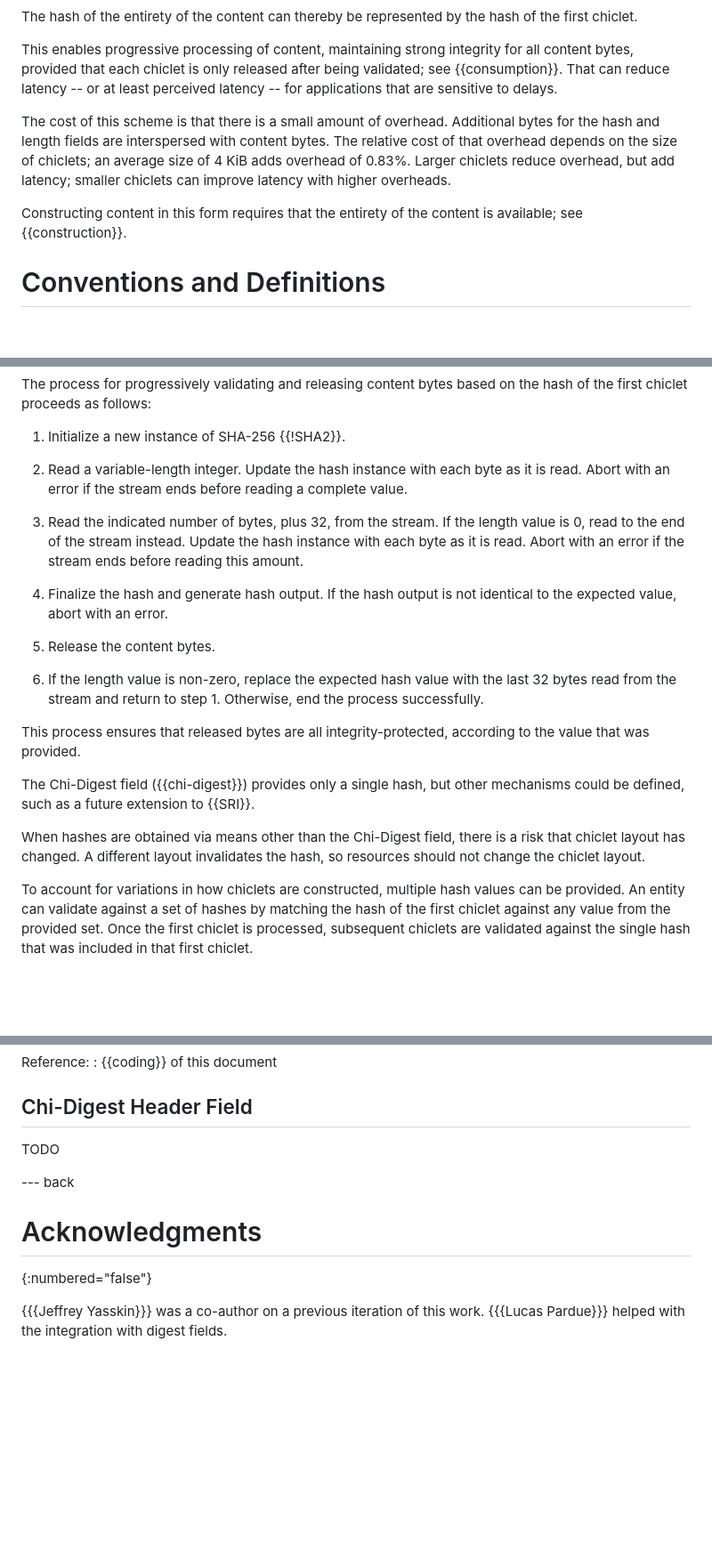
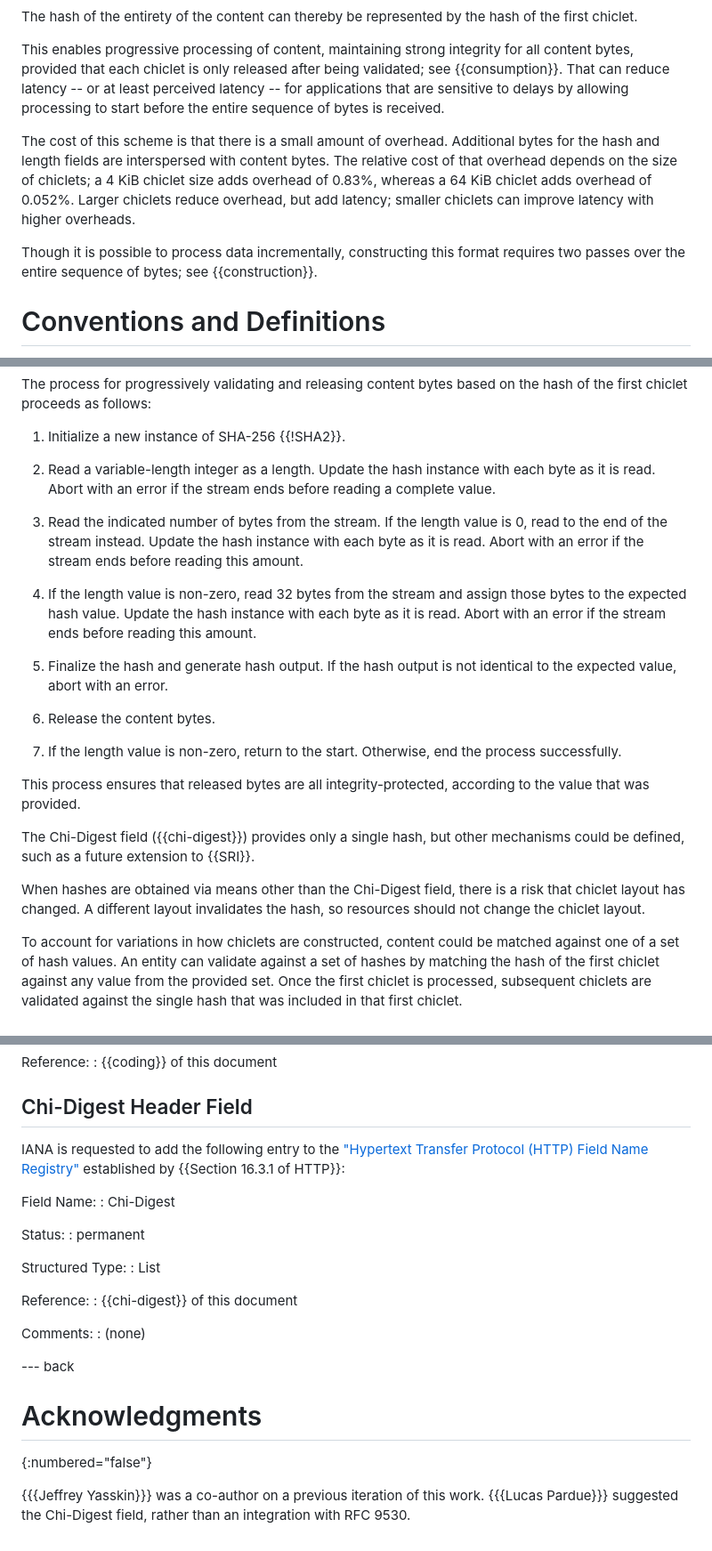
Before and after one commit to martinthomson/chic, a Markdown page: draft-thomson-httpbis-chic.md, 3 parts joined by grey strips. Shown at 89% size. Drawn GitHub-style; blank space fills up the shorter version.

Commit message:
Handle review feedback

```diff
--- a/draft-thomson-httpbis-chic.md
+++ b/draft-thomson-httpbis-chic.md
@@ -91,18 +91,22 @@ maintaining strong integrity for all content bytes,
 provided that each chiclet is only released after being validated;
 see {{consumption}}.
 That can reduce latency -- or at least perceived latency --
-for applications that are sensitive to delays.
+for applications that are sensitive to delays
+by allowing processing to start
+before the entire sequence of bytes is received.
 
 The cost of this scheme is that there is a small amount of overhead.
 Additional bytes for the hash and length fields
 are interspersed with content bytes.
 The relative cost of that overhead depends on the size of chiclets;
-an average size of 4 KiB adds overhead of 0.83%.
+a 4 KiB chiclet size adds overhead of 0.83%,
+whereas a 64 KiB chiclet adds overhead of 0.052%.
 Larger chiclets reduce overhead, but add latency;
 smaller chiclets can improve latency with higher overheads.
 
-Constructing content in this form
-requires that the entirety of the content is available;
+Though it is possible to process data incrementally,
+constructing this format
+requires two passes over the entire sequence of bytes;
 see {{construction}}.
 
 
@@ -201,12 +205,18 @@ proceeds as follows:
 
 1. Initialize a new instance of SHA-256 {{!SHA2}}.
 
-1. Read a variable-length integer.
+1. Read a variable-length integer as a length.
    Update the hash instance with each byte as it is read.
    Abort with an error if the stream ends before reading a complete value.
 
-1. Read the indicated number of bytes, plus 32, from the stream.
+1. Read the indicated number of bytes from the stream.
    If the length value is 0, read to the end of the stream instead.
+   Update the hash instance with each byte as it is read.
+   Abort with an error if the stream ends before reading this amount.
+
+1. If the length value is non-zero,
+   read 32 bytes from the stream
+   and assign those bytes to the expected hash value.
    Update the hash instance with each byte as it is read.
    Abort with an error if the stream ends before reading this amount.
 
@@ -216,10 +226,7 @@ proceeds as follows:
 
 1. Release the content bytes.
 
-1. If the length value is non-zero,
-   replace the expected hash value
-   with the last 32 bytes read from the stream
-   and return to step 1.
+1. If the length value is non-zero, return to the start.
    Otherwise, end the process successfully.
 
 This process ensures that released bytes are all integrity-protected,
@@ -235,7 +242,7 @@ A different layout invalidates the hash,
 so resources should not change the chiclet layout.
 
 To account for variations in how chiclets are constructed,
-multiple hash values can be provided.
+content could be matched against one of a set of hash values.
 An entity can validate against a set of hashes
 by matching the hash of the first chiclet
 against any value from the provided set.
@@ -589,7 +596,24 @@ Reference:
 
 ## Chi-Digest Header Field
 
-TODO
+IANA is requested to add the following entry
+to the ["Hypertext Transfer Protocol (HTTP) Field Name Registry"](https://www.iana.org/assignments/http-fields/)
+established by {{Section 16.3.1 of HTTP}}:
+
+Field Name:
+: Chi-Digest
+
+Status:
+: permanent
+
+Structured Type:
+: List
+
+Reference:
+: {{chi-digest}} of this document
+
+Comments:
+: (none)
 
 --- back
 
@@ -597,4 +621,4 @@ TODO
 {:numbered="false"}
 
 {{{Jeffrey Yasskin}}} was a co-author on a previous iteration of this work.
-{{{Lucas Pardue}}} helped with the integration with digest fields.
+{{{Lucas Pardue}}} suggested the Chi-Digest field, rather than an integration with RFC 9530.
```
Also changed, not shown: other parts of draft-thomson-httpbis-chic.md (+5 -5 lines).
